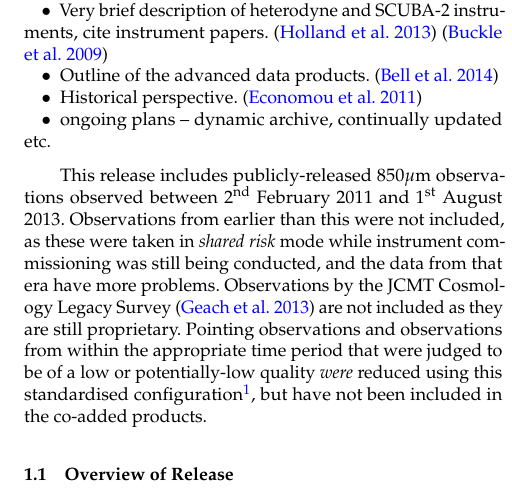
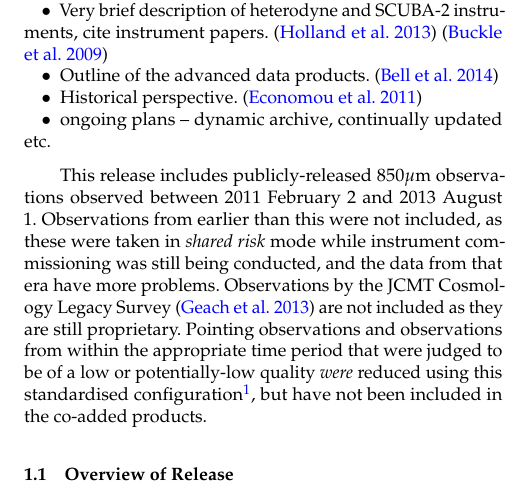
Before and after one commit to eaobservatory/jsa-legacy, a LaTeX paper (legacy-850um-paper.tex): part of one column of page 1 of 3, cut so that both start at the same text. Compiled offline with pdfLaTeX; a LaTeX package or settings file that is missing is left out.

Commit message:
Use MN style dates

```diff
--- a/legacy-850um-paper.tex
+++ b/legacy-850um-paper.tex
@@ -63,8 +63,8 @@ $^2$East Asian Observatory, 660 N.\ A`oh\=ok\=u Place, Hilo, HI 96720, USA
 
 % What data are included.
 This release includes publicly-released 850\um\ observations observed
-between 2\textsuperscript{nd} February 2011 and 1\textsuperscript{st}
-August 2013. Observations from earlier than this were not included, as
+between 2011 February 2 and
+2013 August 1. Observations from earlier than this were not included, as
 these were taken in \emph{shared risk} mode while instrument
 commissioning was still being conducted, and the data from that era
 have more problems.  Observations by the JCMT Cosmology Legacy Survey
```
